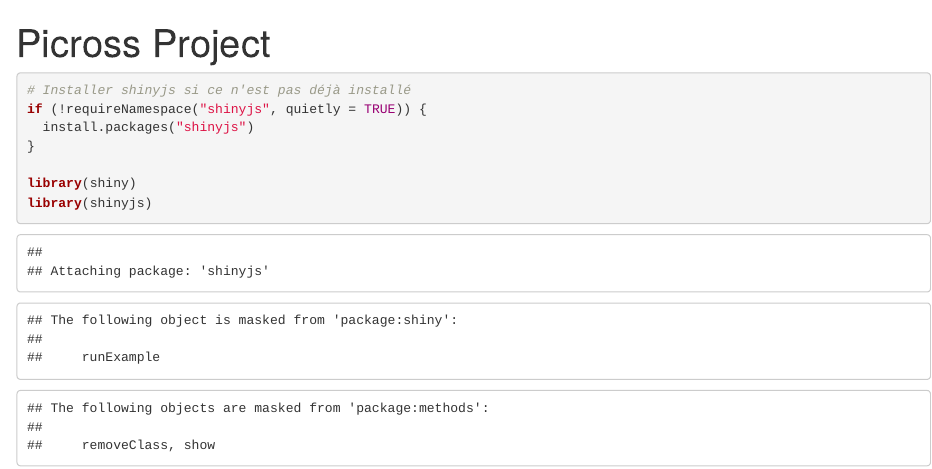
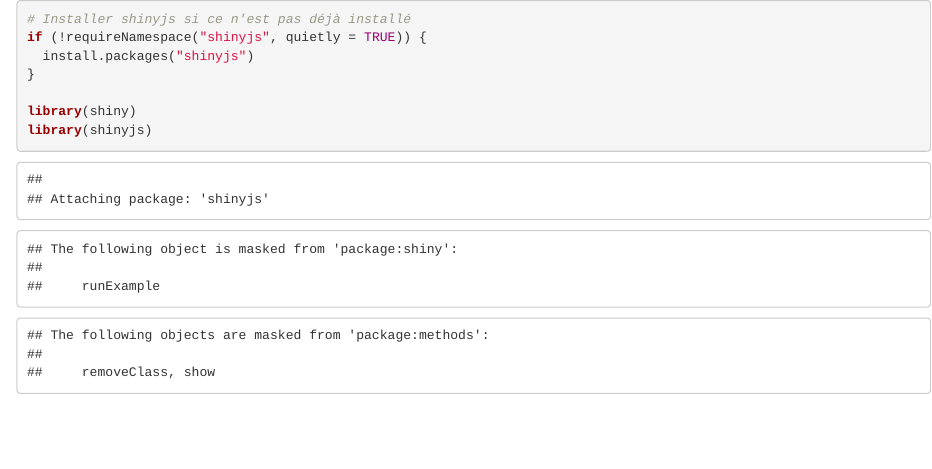
Before and after one commit to atttoum8643f/PicrossGame, an R Markdown document (picross.Rmd): the page in a window 1100 px wide, from its top. Rendered offline with R 4.5, knitr and Pandoc, with nearby package versions; some code elsewhere in the file could not run offline.

Commit message:
mise à jours

````diff
--- a/picross.Rmd
+++ b/picross.Rmd
@@ -1,7 +1,3 @@
----
-title: "Picross Project"
-output: html_document
----
 
 ```{r}
 # Installer shinyjs si ce n'est pas déjà installé
````
Also changed, not shown: install.R (+1 -1 lines).
